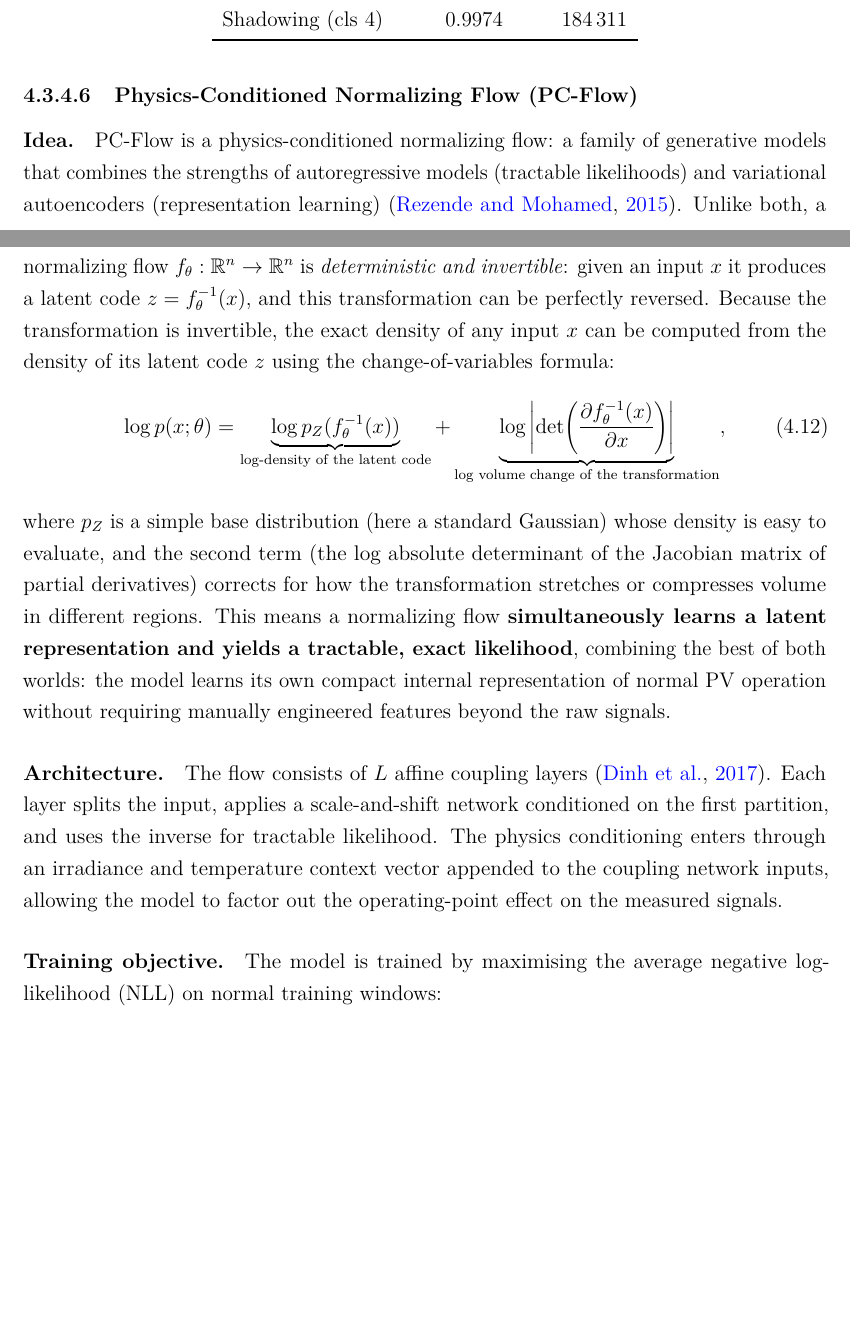
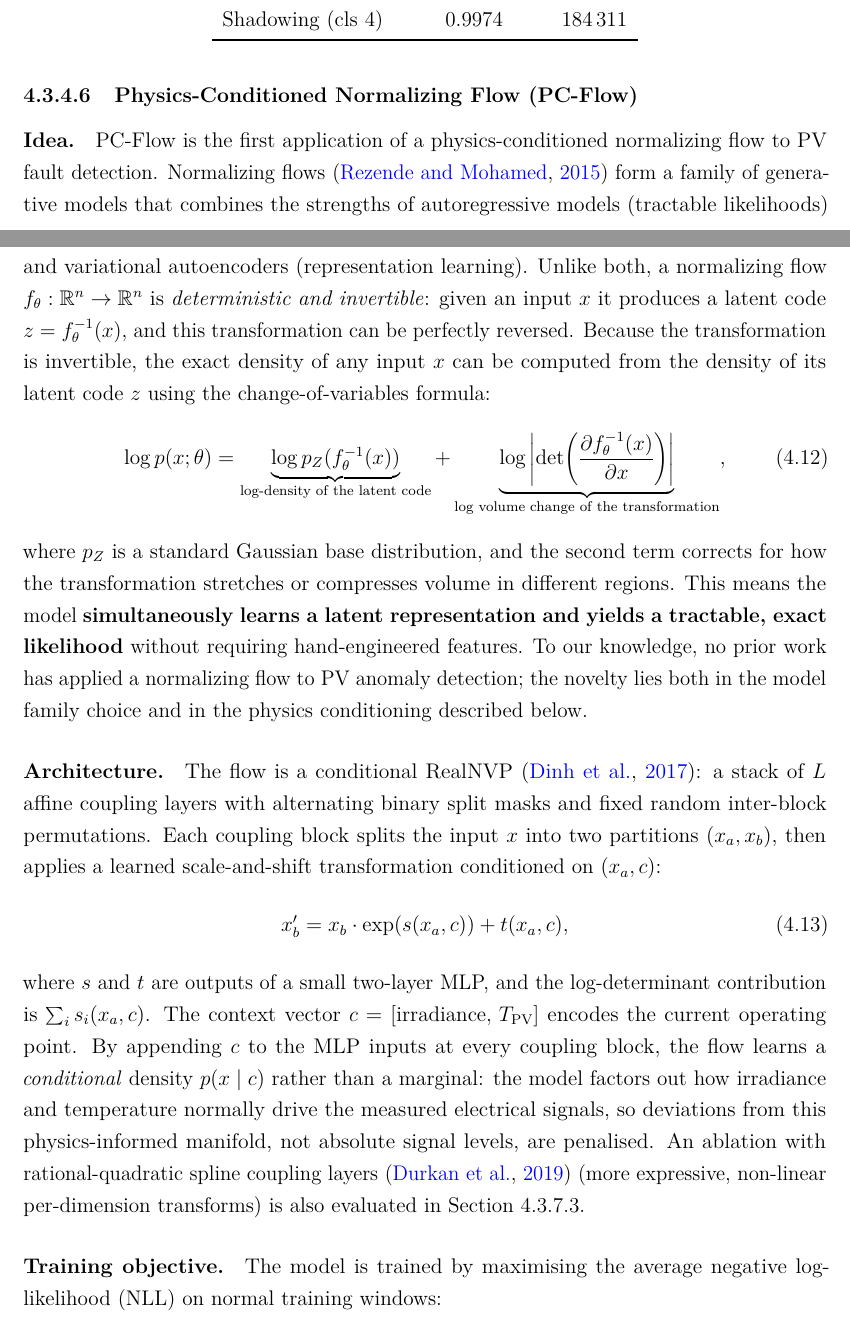
Before and after one commit to Folokee/FaultSense-Thesis, a LaTeX thesis (main.tex, which reads chapters/detection.tex): two parts of pages 78 and 79 of 121, joined at a grey line, cut so that both start at the same text, the shorter picture padded with empty space. Compiled offline with pdfLaTeX.

Commit message:
PC-Flow: novelty claim, physics conditioning mechanism, RealNVP/spline framing
- Add novelty statement: first application of a (physics-conditioned)
  normalizing flow to PV anomaly detection; no prior work found in literature
- Rename 'affine coupling layers' to 'conditional RealNVP' (Dinh et al. 2017)
- Explain physics conditioning mechanism: context c=[irr, T_PV] appended
  to every coupling MLP input -> model learns p(x|c), deviations from
  physics-informed manifold penalised, not absolute signal levels
- Add coupling equation s/t MLP and log-det contribution explicitly
- Mention RQ-NSF (Durkan et al. 2019) ablation with forward ref to
  scoring ablation section; explain spline_bins HPO parameter
- Add durkan2019neural to references.bib (NeurIPS 2019)

Co-Authored-By: Claude Sonnet 4.6 <noreply@anthropic.com>

```diff
--- a/chapters/detection.tex
+++ b/chapters/detection.tex
@@ -409,14 +409,18 @@ Shadowing     (cls~4) & 0.9974 & 184\,311 \\
 \subsubsection{Physics-Conditioned Normalizing Flow (PC-Flow)}\label{sec:ad-pcflow}
 
 \paragraph{Idea.}
-PC-Flow is a physics-conditioned normalizing flow: a family of generative models that combines the strengths of autoregressive models (tractable likelihoods) and variational autoencoders (representation learning)~\citep{rezende2015variational}. Unlike both, a normalizing flow $f_\theta : \mathbb{R}^n \to \mathbb{R}^n$ is \emph{deterministic and invertible}: given an input $x$ it produces a latent code $z = f_\theta^{-1}(x)$, and this transformation can be perfectly reversed. Because the transformation is invertible, the exact density of any input $x$ can be computed from the density of its latent code $z$ using the change-of-variables formula:
+PC-Flow is the first application of a physics-conditioned normalizing flow to PV fault detection. Normalizing flows~\citep{rezende2015variational} form a family of generative models that combines the strengths of autoregressive models (tractable likelihoods) and variational autoencoders (representation learning). Unlike both, a normalizing flow $f_\theta : \mathbb{R}^n \to \mathbb{R}^n$ is \emph{deterministic and invertible}: given an input $x$ it produces a latent code $z = f_\theta^{-1}(x)$, and this transformation can be perfectly reversed. Because the transformation is invertible, the exact density of any input $x$ can be computed from the density of its latent code $z$ using the change-of-variables formula:
 \begin{equation}
     \log p(x;\theta) = \underbrace{\log p_Z(f_\theta^{-1}(x))}_{\text{log-density of the latent code}} + \underbrace{\log\left|\det\!\left(\frac{\partial f_\theta^{-1}(x)}{\partial x}\right)\right|}_{\text{log volume change of the transformation}},
 \end{equation}
-where $p_Z$ is a simple base distribution (here a standard Gaussian) whose density is easy to evaluate, and the second term (the log absolute determinant of the Jacobian matrix of partial derivatives) corrects for how the transformation stretches or compresses volume in different regions. This means a normalizing flow \textbf{simultaneously learns a latent representation and yields a tractable, exact likelihood}, combining the best of both worlds: the model learns its own compact internal representation of normal PV operation without requiring manually engineered features beyond the raw signals.
+where $p_Z$ is a standard Gaussian base distribution, and the second term corrects for how the transformation stretches or compresses volume in different regions. This means the model \textbf{simultaneously learns a latent representation and yields a tractable, exact likelihood} without requiring hand-engineered features. To our knowledge, no prior work has applied a normalizing flow to PV anomaly detection; the novelty lies both in the model family choice and in the physics conditioning described below.
 
 \paragraph{Architecture.}
-The flow consists of $L$ affine coupling layers~\citep{dinh2017realnvp}. Each layer splits the input, applies a scale-and-shift network conditioned on the first partition, and uses the inverse for tractable likelihood. The physics conditioning enters through an irradiance and temperature context vector appended to the coupling network inputs, allowing the model to factor out the operating-point effect on the measured signals.
+The flow is a conditional RealNVP~\citep{dinh2017realnvp}: a stack of $L$ affine coupling layers with alternating binary split masks and fixed random inter-block permutations. Each coupling block splits the input $x$ into two partitions $(x_a, x_b)$, then applies a learned scale-and-shift transformation conditioned on $(x_a, c)$:
+\begin{equation}
+    x_b' = x_b \cdot \exp(s(x_a, c)) + t(x_a, c),
+\end{equation}
+where $s$ and $t$ are outputs of a small two-layer MLP, and the log-determinant contribution is $\sum_i s_i(x_a, c)$. The context vector $c = [\text{irradiance},\, T_{\text{PV}}]$ encodes the current operating point. By appending $c$ to the MLP inputs at every coupling block, the flow learns a \emph{conditional} density $p(x \mid c)$ rather than a marginal: the model factors out how irradiance and temperature normally drive the measured electrical signals, so deviations from this physics-informed manifold, not absolute signal levels, are penalised. An ablation with rational-quadratic spline coupling layers~\citep{durkan2019neural} (more expressive, non-linear per-dimension transforms) is also evaluated in Section~\ref{sec:abl-scoring}.
 
 \paragraph{Training objective.}
 The model is trained by maximising the average negative log-likelihood (NLL) on normal training windows:
```
Also changed, not shown: references.bib (+8 -0 lines).
